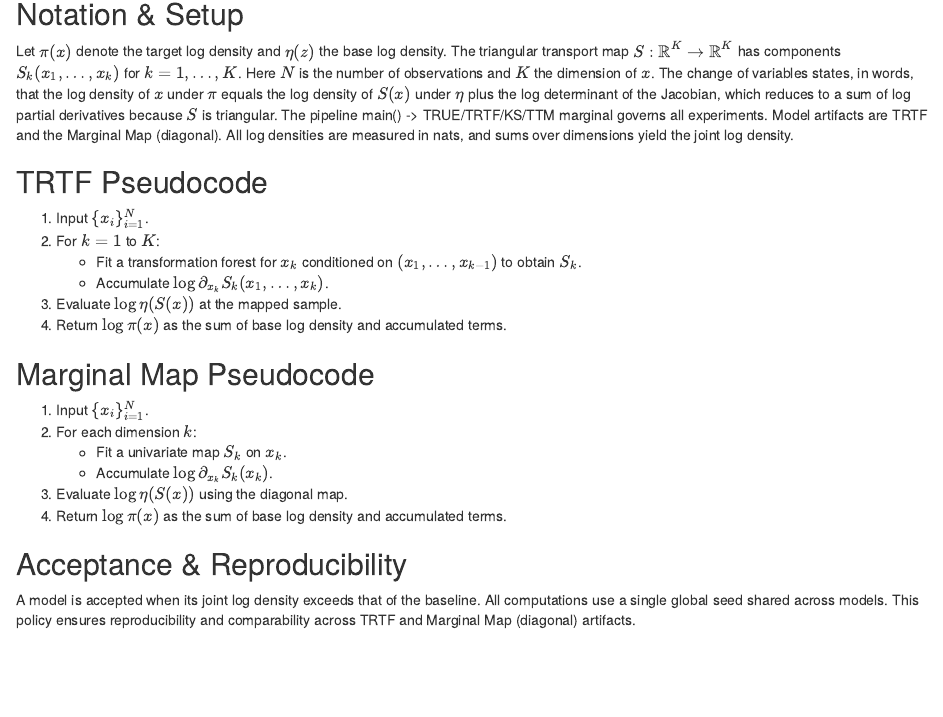
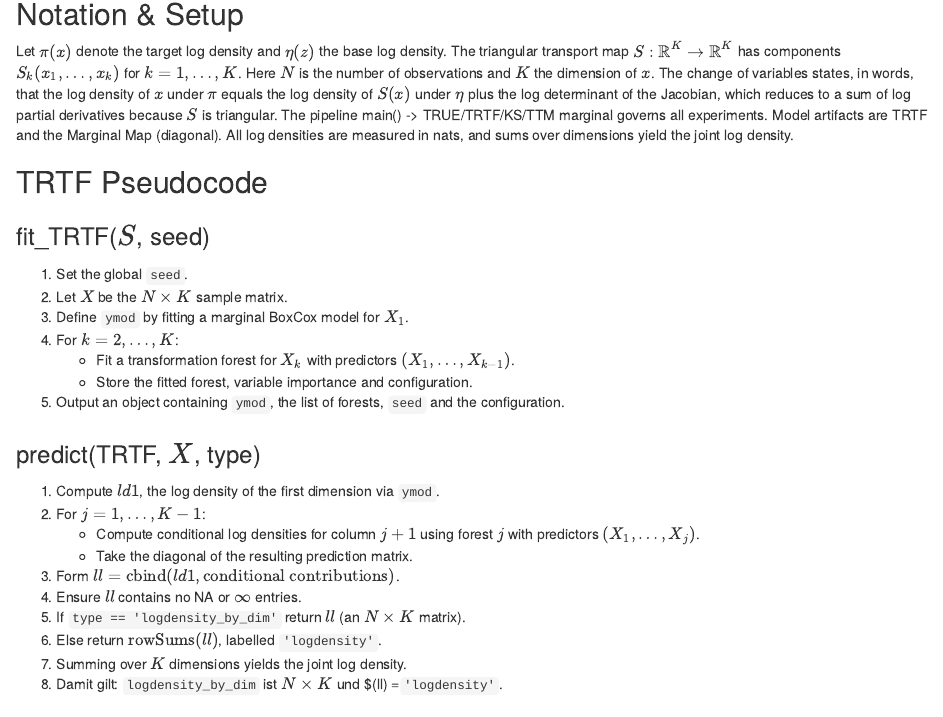
Before and after one commit to leonfaro/multivariate-density-estimation, an R Markdown document (docs/trtf_ttm_pseudocode.Rmd): the page in a window 1100 px wide, from 140 px down. Rendered offline with R 4.5, knitr and Pandoc, with nearby package versions.

Commit message:
Ergaenze TRTF-Training und -Vorhersage als Pseudocode

```diff
--- a/docs/trtf_ttm_pseudocode.Rmd
+++ b/docs/trtf_ttm_pseudocode.Rmd
@@ -10,13 +10,28 @@ output: html_document
 Let $\pi(x)$ denote the target log density and $\eta(z)$ the base log density. The triangular transport map $S: \mathbb{R}^K \to \mathbb{R}^K$ has components $S_k(x_1,\ldots,x_k)$ for $k=1,\ldots,K$. Here $N$ is the number of observations and $K$ the dimension of $x$. The change of variables states, in words, that the log density of $x$ under $\pi$ equals the log density of $S(x)$ under $\eta$ plus the log determinant of the Jacobian, which reduces to a sum of log partial derivatives because $S$ is triangular. The pipeline main() -> TRUE/TRTF/KS/TTM marginal governs all experiments. Model artifacts are TRTF and the Marginal Map (diagonal). All log densities are measured in nats, and sums over dimensions yield the joint log density.
 
 ## TRTF Pseudocode
+### fit\_TRTF($S$, seed)
 
-1. Input $\{x_i\}_{i=1}^N$.
-2. For $k = 1$ to $K$:
-   - Fit a transformation forest for $x_k$ conditioned on $(x_1,\ldots,x_{k-1})$ to obtain $S_k$.
-   - Accumulate $\log \partial_{x_k} S_k(x_1,\ldots,x_k)$.
-3. Evaluate $\log \eta(S(x))$ at the mapped sample.
-4. Return $\log \pi(x)$ as the sum of base log density and accumulated terms.
+1. Set the global `seed`.
+2. Let $X$ be the $N\times K$ sample matrix.
+3. Define `ymod` by fitting a marginal BoxCox model for $X_1$.
+4. For $k=2,\ldots,K$:
+   - Fit a transformation forest for $X_k$ with predictors $(X_1,\ldots,X_{k-1})$.
+   - Store the fitted forest, variable importance and configuration.
+5. Output an object containing `ymod`, the list of forests, `seed` and the configuration.
+
+### predict(TRTF, $X$, type)
+
+1. Compute $ld1$, the log density of the first dimension via `ymod`.
+2. For $j=1,\ldots,K-1$:
+   - Compute conditional log densities for column $j+1$ using forest $j$ with predictors $(X_1,\ldots,X_j)$.
+   - Take the diagonal of the resulting prediction matrix.
+3. Form $ll = \text{cbind}(ld1, \text{conditional contributions})$.
+4. Ensure $ll$ contains no NA or $\infty$ entries.
+5. If `type == 'logdensity_by_dim'` return $ll$ (an $N\times K$ matrix).
+6. Else return $\text{rowSums}(ll)$, labelled `'logdensity'`.
+7. Summing over $K$ dimensions yields the joint log density.
+8. Damit gilt: `logdensity_by_dim` ist $N\times K$ und $\text{rowSums}(ll) =`'logdensity'`.
 
 ## Marginal Map Pseudocode
 
```
